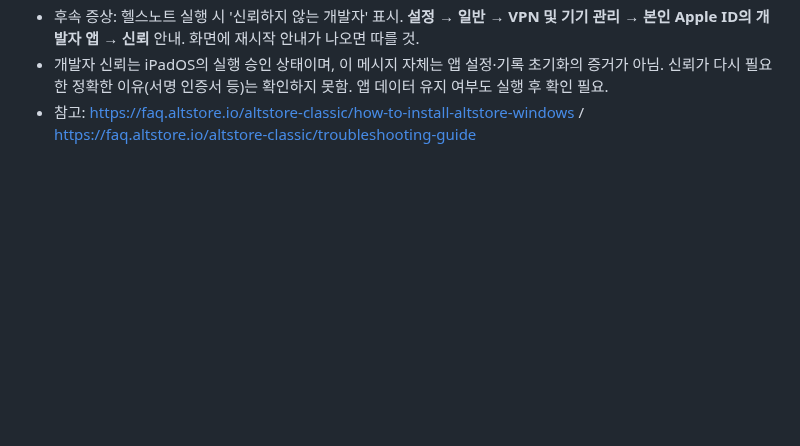
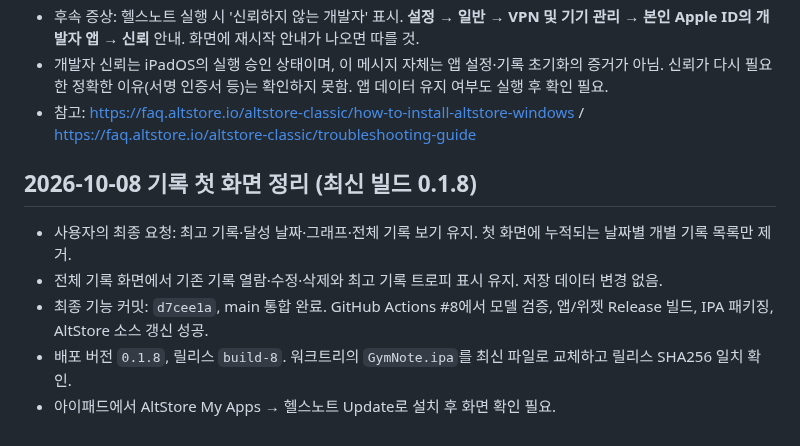
Before and after one commit to iasanullweb-maker/GymNote, a Markdown page: HANDOFF.md, the part around the change. GitHub-like rendering; blank space fills up the shorter version.

Commit message:
Record verified records overview build 8 [skip ci]

```diff
--- a/HANDOFF.md
+++ b/HANDOFF.md
@@ -91,3 +91,10 @@
 - 후속 증상: 헬스노트 실행 시 '신뢰하지 않는 개발자' 표시. **설정 → 일반 → VPN 및 기기 관리 → 본인 Apple ID의 개발자 앱 → 신뢰** 안내. 화면에 재시작 안내가 나오면 따를 것.
 - 개발자 신뢰는 iPadOS의 실행 승인 상태이며, 이 메시지 자체는 앱 설정·기록 초기화의 증거가 아님. 신뢰가 다시 필요한 정확한 이유(서명 인증서 등)는 확인하지 못함. 앱 데이터 유지 여부도 실행 후 확인 필요.
 - 참고: https://faq.altstore.io/altstore-classic/how-to-install-altstore-windows / https://faq.altstore.io/altstore-classic/troubleshooting-guide
+
+## 2026-10-08 기록 첫 화면 정리 (최신 빌드 0.1.8)
+- 사용자의 최종 요청: 최고 기록·달성 날짜·그래프·전체 기록 보기 유지. 첫 화면에 누적되는 날짜별 개별 기록 목록만 제거.
+- 전체 기록 화면에서 기존 기록 열람·수정·삭제와 최고 기록 트로피 표시 유지. 저장 데이터 변경 없음.
+- 최종 기능 커밋: `d7cee1a`, main 통합 완료. GitHub Actions #8에서 모델 검증, 앱/위젯 Release 빌드, IPA 패키징, AltStore 소스 갱신 성공.
+- 배포 버전 `0.1.8`, 릴리스 `build-8`. 워크트리의 `GymNote.ipa`를 최신 파일로 교체하고 릴리스 SHA256 일치 확인.
+- 아이패드에서 AltStore My Apps → 헬스노트 Update로 설치 후 화면 확인 필요.
```
